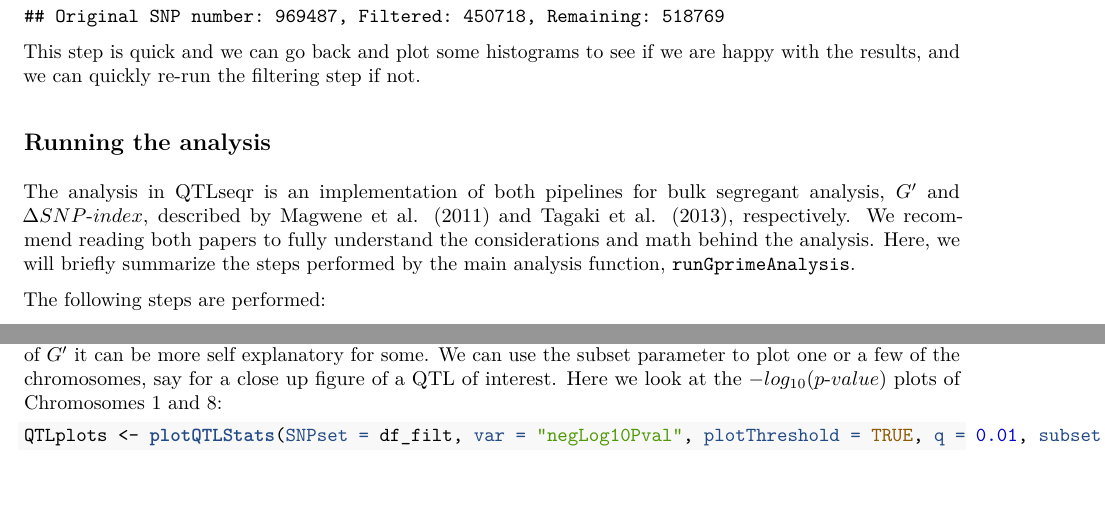
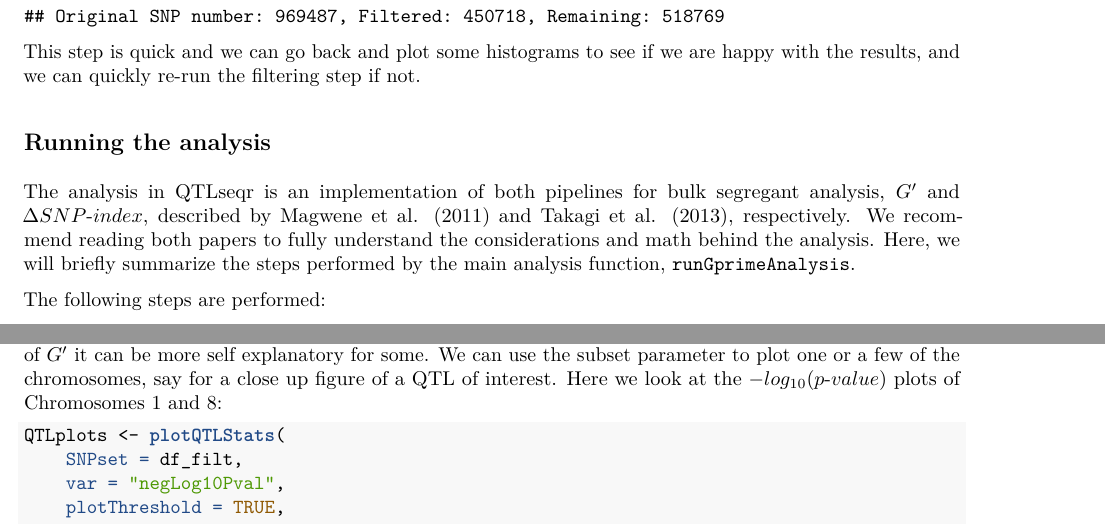
Before and after one commit to bmansfeld/QTLseqr, an R Markdown document (vignettes/QTLseqr.Rmd): two parts of pages 7 and 11 of 14, joined at a grey line, cut so that both start at the same text, the shorter picture padded with empty space. The pictures show the output file vignettes/QTLseqr.pdf that the author committed with the source.

Commit message:
spelling and layout

```diff
--- a/vignettes/QTLseqr.Rmd
+++ b/vignettes/QTLseqr.Rmd
@@ -247,7 +247,7 @@ This step is quick and we can go back and plot some histograms to see if we are
 
 ## Running the analysis
 
-The analysis in QTLseqr is an implementation of both pipelines for bulk segregant analysis, $G'$ and $\Delta SNP\text{-}index$, described by Magwene et al. (2011) and Tagaki et al. (2013), respectively. We recommend reading both papers to fully understand the considerations and math behind the analysis.
+The analysis in QTLseqr is an implementation of both pipelines for bulk segregant analysis, $G'$ and $\Delta SNP\text{-}index$, described by Magwene et al. (2011) and Takagi et al. (2013), respectively. We recommend reading both papers to fully understand the considerations and math behind the analysis.
 Here, we will briefly summarize the steps performed by the main analysis function, `runGprimeAnalysis`.
 
 The following steps are performed:
```
Also changed, not shown: vignettes/QTLseqr.pdf, vignettes/QTLseqr.Rmd (8 more changed lines).
